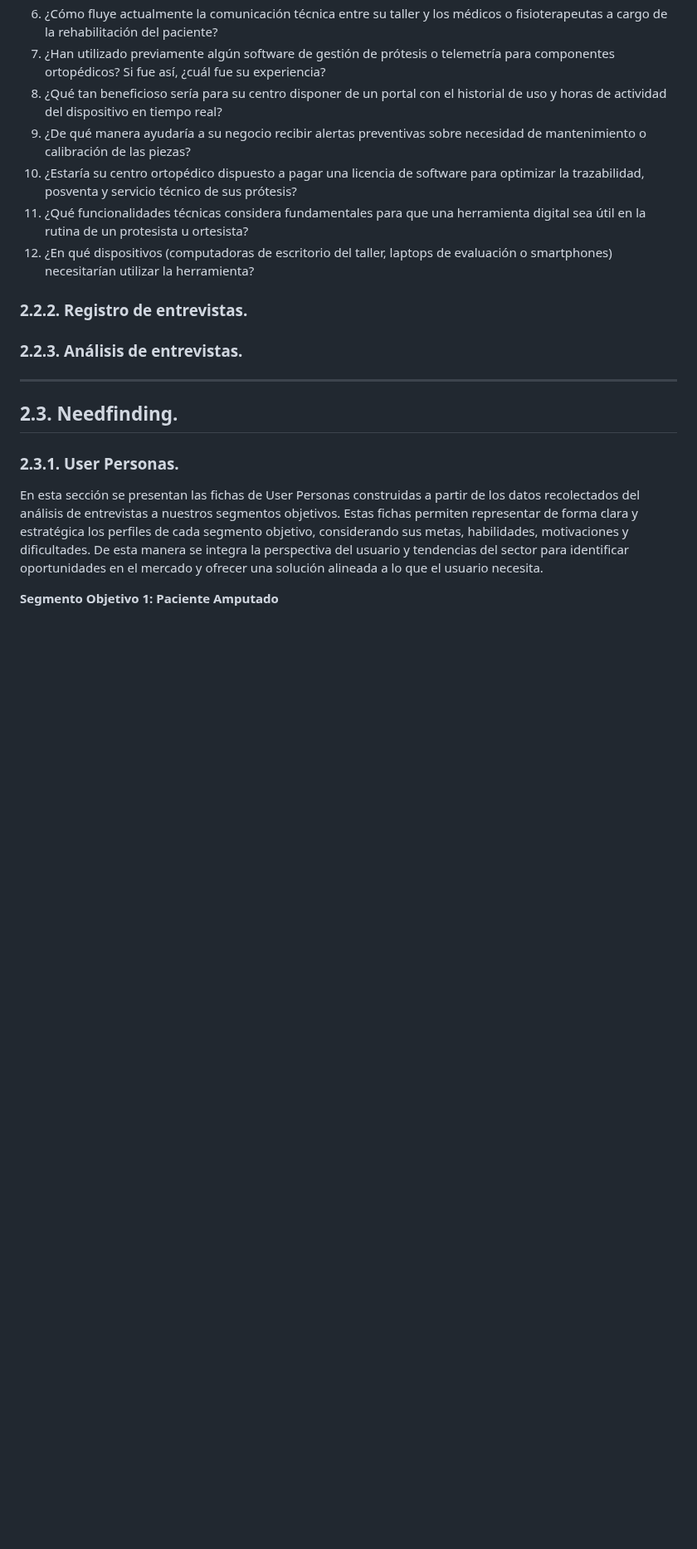
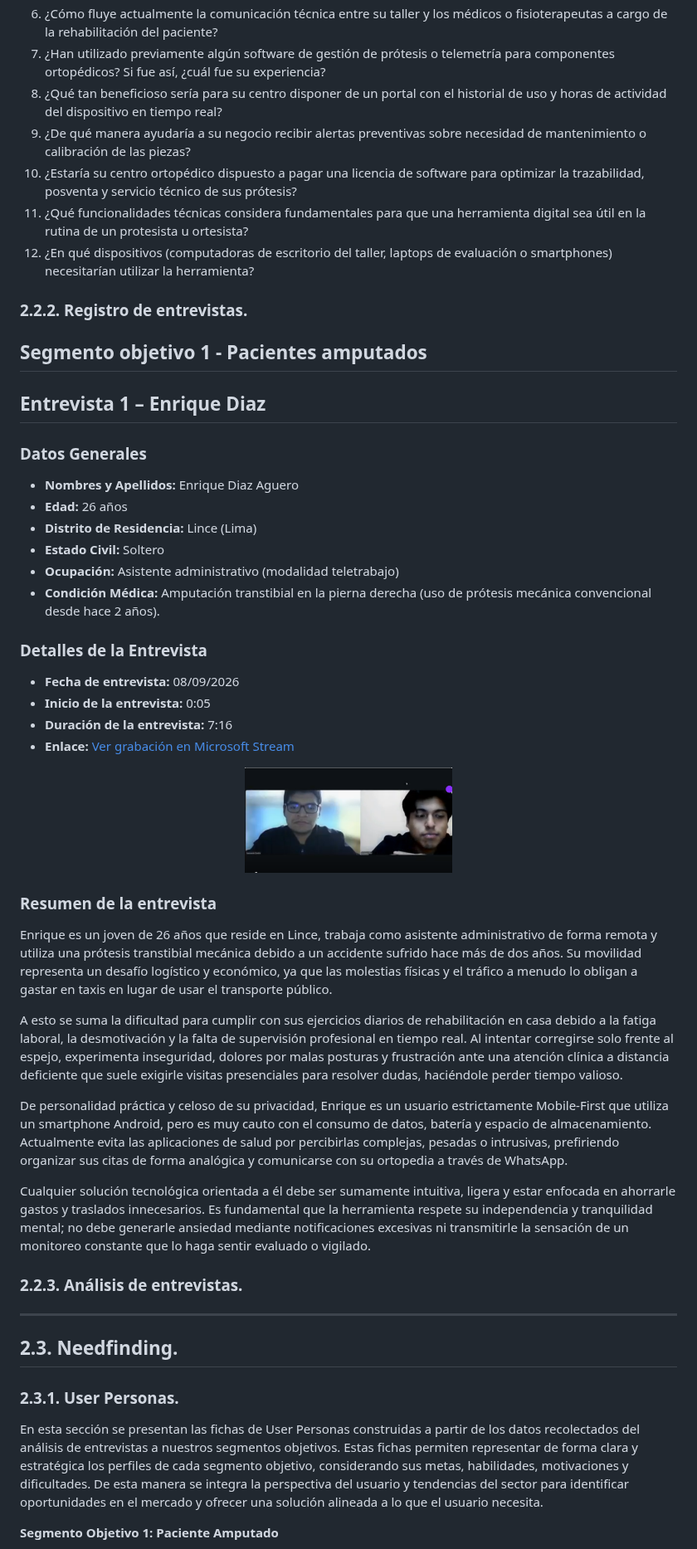
Before and after one commit to upc-pre-202620-1asi0730-8155-SeniorsIP/SeniorsInProcess-Prothia-Report, a Markdown page: front-matter/20-chapter-02.md, the part around the change. Shown at 83% size. GitHub-like rendering; pictures changed too: assets/Entrevista_Segmento1.png (added); blank space fills up the shorter version.

Commit message:
docs: add interview with an amputee patient to chapter 2

```diff
--- a/front-matter/20-chapter-02.md
+++ b/front-matter/20-chapter-02.md
@@ -245,6 +245,37 @@ En esta sección, se han planteado diversas preguntas dirigidas a nuestros segme
 12. ¿En qué dispositivos (computadoras de escritorio del taller, laptops de evaluación o smartphones) necesitarían utilizar la herramienta?
 
 ### 2.2.2. Registro de entrevistas.
+## Segmento objetivo 1 - Pacientes amputados
+
+## Entrevista 1 – Enrique Diaz
+
+### Datos Generales
+* **Nombres y Apellidos:** Enrique Diaz Aguero
+* **Edad:** 26 años
+* **Distrito de Residencia:** Lince (Lima)
+* **Estado Civil:** Soltero
+* **Ocupación:** Asistente administrativo (modalidad teletrabajo)
+* **Condición Médica:** Amputación transtibial en la pierna derecha (uso de prótesis mecánica convencional desde hace 2 años).
+
+### Detalles de la Entrevista
+* **Fecha de entrevista:** 08/09/2026
+* **Inicio de la entrevista:** 0:05
+* **Duración de la entrevista:** 7:16
+* **Enlace:** [Ver grabación en Microsoft Stream](https://upcedupe-my.sharepoint.com/:v:/g/personal/u202421823_upc_edu_pe/IQA4Y6sSavVkQJHK0xa8PFadASZ2VAnlsnRKd5NUOaA3Mi8?e=QFKKzj&nav=eyJyZWZlcnJhbEluZm8iOnsicmVmZXJyYWxBcHAiOiJTdHJlYW1XZWJBcHAiLCJyZWZlcnJhbFZpZXciOiJTaGFyZURpYWxvZy1MaW5rIiwicmVmZXJyYWxBcHBQbGF0Zm9ybSI6IldlYiIsInJlZmVycmFsTW9kZSI6InZpZXcifX0%3D)
+
+<div align="center">
+          <img src="../assets/Entrevista_Segmento1.png" alt="escala" width="250">
+        </div>
+
+### Resumen de la entrevista
+
+Enrique es un joven de 26 años que reside en Lince, trabaja como asistente administrativo de forma remota y utiliza una prótesis transtibial mecánica debido a un accidente sufrido hace más de dos años. Su movilidad representa un desafío logístico y económico, ya que las molestias físicas y el tráfico a menudo lo obligan a gastar en taxis en lugar de usar el transporte público.
+
+A esto se suma la dificultad para cumplir con sus ejercicios diarios de rehabilitación en casa debido a la fatiga laboral, la desmotivación y la falta de supervisión profesional en tiempo real. Al intentar corregirse solo frente al espejo, experimenta inseguridad, dolores por malas posturas y frustración ante una atención clínica a distancia deficiente que suele exigirle visitas presenciales para resolver dudas, haciéndole perder tiempo valioso.
+
+De personalidad práctica y celoso de su privacidad, Enrique es un usuario estrictamente Mobile-First que utiliza un smartphone Android, pero es muy cauto con el consumo de datos, batería y espacio de almacenamiento. Actualmente evita las aplicaciones de salud por percibirlas complejas, pesadas o intrusivas, prefiriendo organizar sus citas de forma analógica y comunicarse con su ortopedia a través de WhatsApp.
+
+Cualquier solución tecnológica orientada a él debe ser sumamente intuitiva, ligera y estar enfocada en ahorrarle gastos y traslados innecesarios. Es fundamental que la herramienta respete su independencia y tranquilidad mental; no debe generarle ansiedad mediante notificaciones excesivas ni transmitirle la sensación de un monitoreo constante que lo haga sentir evaluado o vigilado.
 ### 2.2.3. Análisis de entrevistas.
 ---
 
```
